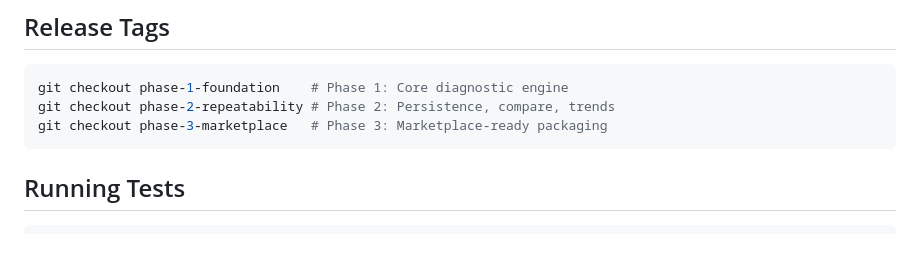
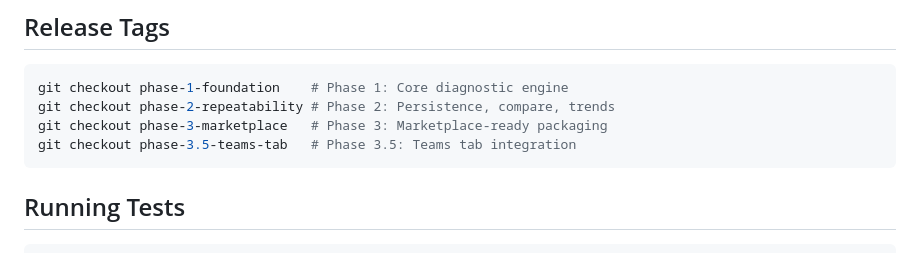
Before and after one commit to mcp-tool-shop-org/feature-reacher, a Markdown page: README.md, the part around the change. Drawn GitHub-style.

````diff
--- a/README.md
+++ b/README.md
@@ -168,6 +168,7 @@ MIT
 git checkout phase-1-foundation    # Phase 1: Core diagnostic engine
 git checkout phase-2-repeatability # Phase 2: Persistence, compare, trends
 git checkout phase-3-marketplace   # Phase 3: Marketplace-ready packaging
+git checkout phase-3.5-teams-tab   # Phase 3.5: Teams tab integration
 ```
 
 ## Running Tests
````
Also changed, not shown: docs/marketplace/submission-checklist.md (+80 -3 lines).
